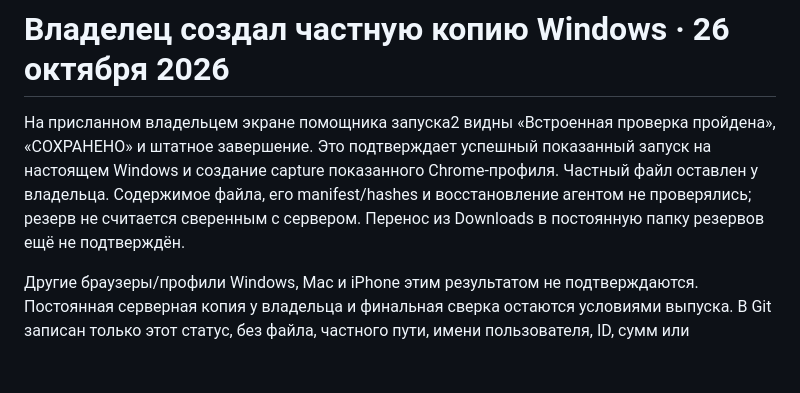
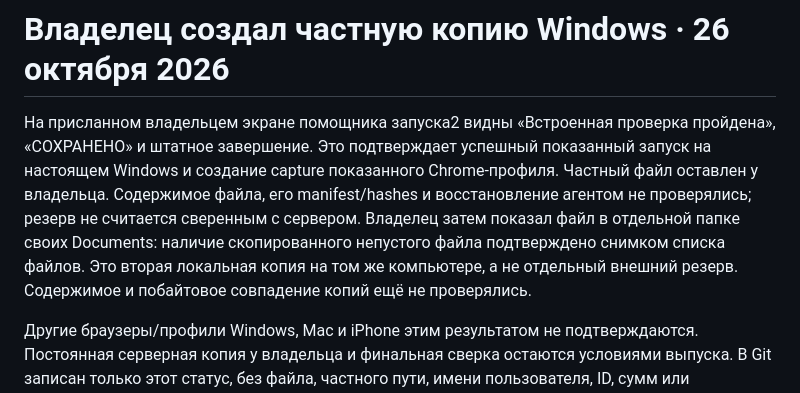
Before and after one commit to Stimpx/marichevy-finance, a Markdown page: docs/RELEASE_CANDIDATE.md, the part around the change. Drawn GitHub-style; blank space fills up the shorter version.

```diff
--- a/docs/RELEASE_CANDIDATE.md
+++ b/docs/RELEASE_CANDIDATE.md
@@ -5,7 +5,10 @@
 запуск на настоящем Windows и создание capture показанного Chrome-профиля.
 Частный файл оставлен у владельца. Содержимое файла, его manifest/hashes и
 восстановление агентом не проверялись; резерв не считается сверенным с сервером.
-Перенос из Downloads в постоянную папку резервов ещё не подтверждён.
+Владелец затем показал файл в отдельной папке своих Documents: наличие
+скопированного непустого файла подтверждено снимком списка файлов. Это вторая
+локальная копия на том же компьютере, а не отдельный внешний резерв.
+Содержимое и побайтовое совпадение копий ещё не проверялись.
 
 Другие браузеры/профили Windows, Mac и iPhone этим результатом не подтверждаются.
 Постоянная серверная копия у владельца и финальная сверка остаются условиями
```
Also changed, not shown: docs/DEVICE_QUEUE_WINDOWS_RU.md (+2 -1 lines), docs/WORK_LOG.md (+5 -0 lines).
